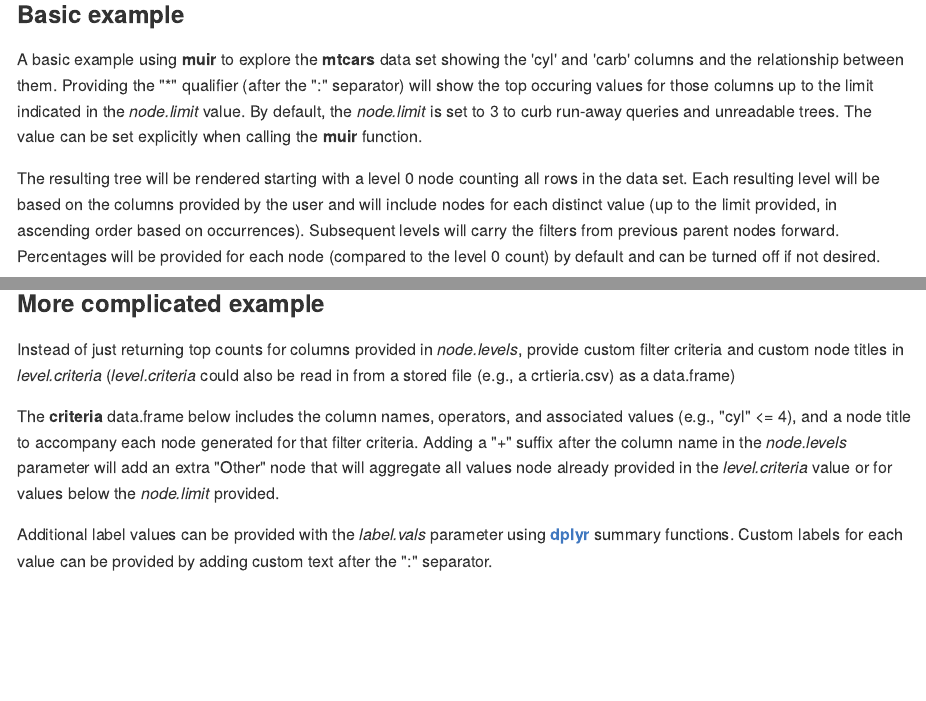
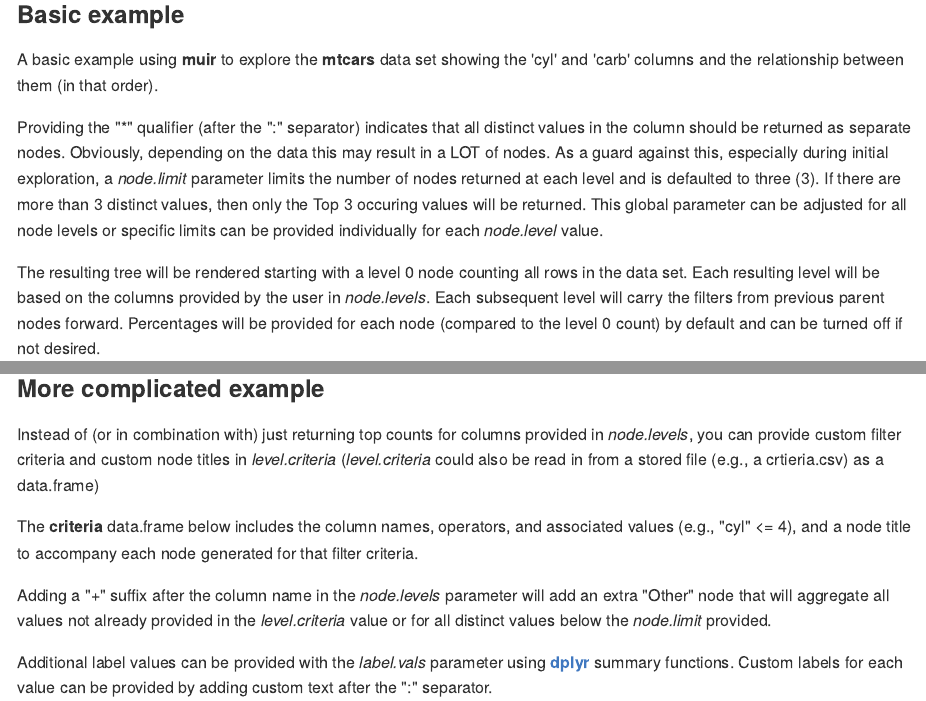
Before and after one commit to alforj/muir, an R Markdown document (README.Rmd): the page in a window 1100 px wide, from 600 px down, and a second part further down, joined at a grey line. The pictures show the output file README.md that the author committed with the source, drawn offline in the style of GitHub.

Commit message:
README updates

```diff
--- a/README.Rmd
+++ b/README.Rmd
@@ -22,14 +22,12 @@ install.packages('muir')
 
 ### Basic example
 A basic example using **muir** to explore the **mtcars** data set showing the 'cyl' and 'carb' columns
-and the relationship between them. Providing the "\*" qualifier (after the ":" separator) will
-show the top occuring values for those columns up to the limit indicated in the *node.limit* value. By
-default, the *node.limit* is set to 3 to curb run-away queries and unreadable trees. The value can be set
-explicitly when calling the **muir** function.
+and the relationship between them (in that order).
 
-The resulting tree will be rendered starting with a level 0 node counting all rows in the data set. Each resulting level will be based on the columns provided by the user and will include nodes for each distinct value (up to the limit provided, in ascending order based on occurrences). Subsequent levels will carry the filters from previous
-parent nodes forward. Percentages will be provided for each node (compared to the level 0 count) by default and can
-be turned off if not desired.
+Providing the "\*" qualifier (after the ":" separator) indicates that all distinct values in the column
+should be returned as separate nodes. Obviously, depending on the data this may result in a LOT of nodes.
+As a guard against this, especially during initial exploration, a *node.limit* parameter limits the
+number of nodes returned at each level and is defaulted to three (3). If there are more than 3 distinct
+values, then only the Top 3 occuring values will be returned. This global parameter can be adjusted for all node levels or specific limits can be provided individually for each *node.level* value.
 
-*tree.height* and *tree.width* values control how the tree is rendered and can be adjusted to best fit trees of
-various depths and widths.
+The resulting tree will be rendered starting with a level 0 node counting all rows in the data set. Each resulting level will be based on the columns provided by the user in *node.levels*. Each subsequent level will carry the filters from previous parent nodes forward. Percentages will be provided for each node (compared to the level 0 count) by default and can be turned off if not desired.
@@ -45,15 +45,16 @@ mtTree
 
 
 ### More complicated example
-Instead of just returning top counts for columns provided in *node.levels*,
-provide custom filter criteria and custom node titles in *level.criteria*
+Instead of (or in combination with) just returning top counts for columns provided in *node.levels*,
+you can provide custom filter criteria and custom node titles in *level.criteria*
 (*level.criteria* could also be read in from a stored file (e.g., a crtieria.csv) as a data.frame)
 
 The **criteria** data.frame below includes the column names, operators, and associated values
 (e.g., "cyl" <= 4), and a node title to accompany each node generated for that filter criteria.
+
 Adding a "+" suffix after the column name in the *node.levels* parameter will add an extra
-"Other" node that will aggregate all values node already provided in the *level.criteria* value
-or for values below the *node.limit* provided.
+"Other" node that will aggregate all values not already provided in the *level.criteria* value
+or for all distinct values below the *node.limit* provided.
 
 Additional label values can be provided with the *label.vals* parameter using
 [**dplyr**](https://github.com/hadley/dplyr) summary functions. Custom labels for each value
```
Also changed, not shown: R/muir.R (+1 -1 lines), README.md, README.Rmd (2 more changed lines), 1 other file.
